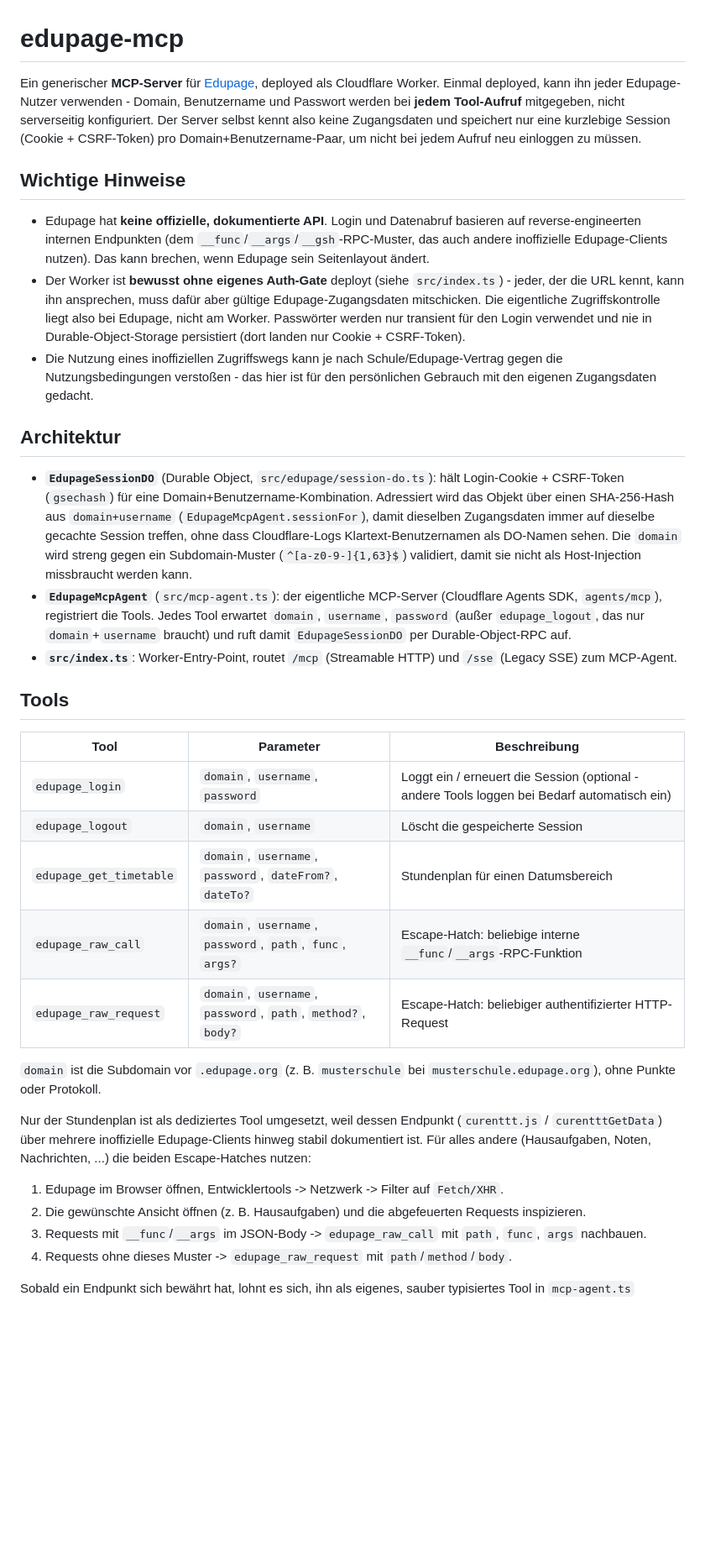
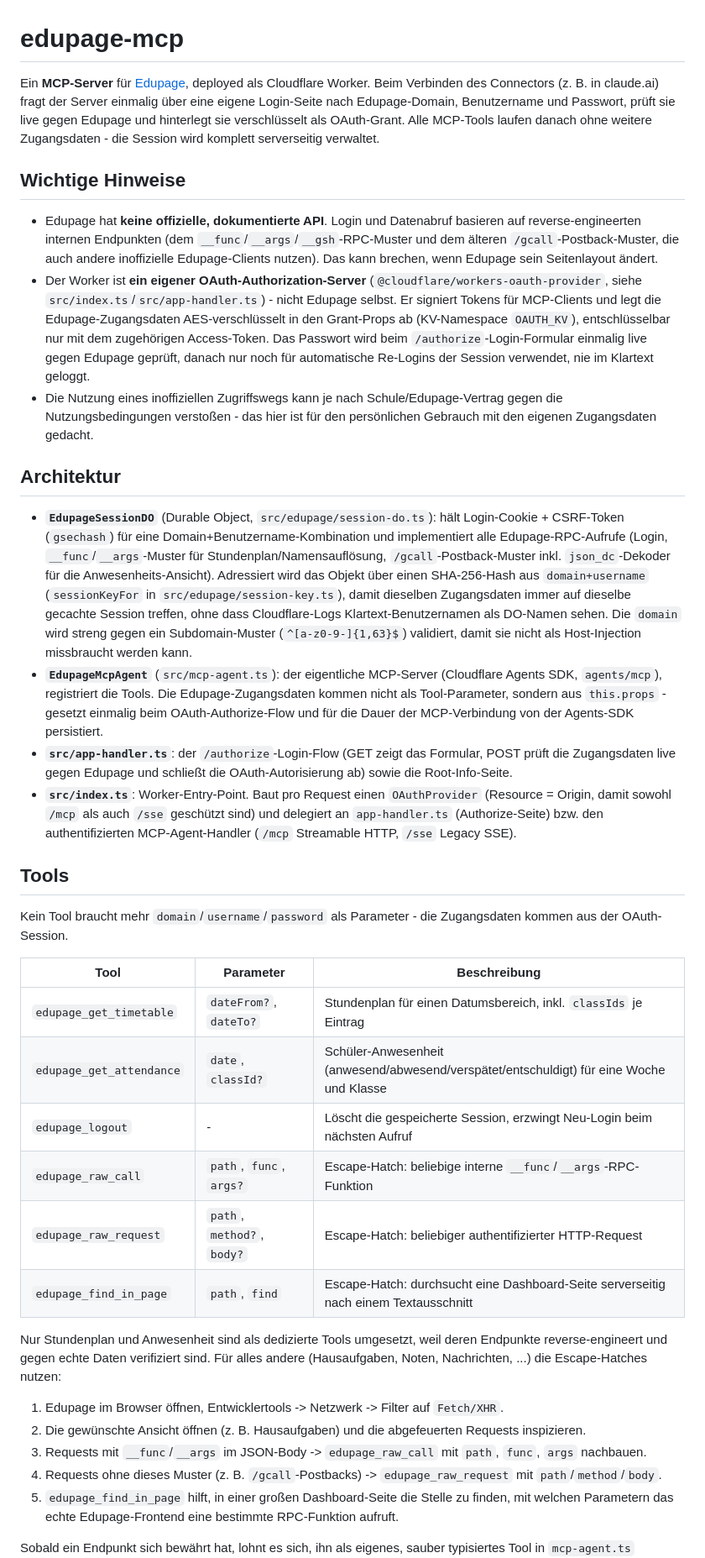
Before and after one commit to ChrisBsng/claude-work, a Markdown page: edupage-mcp/README.md, the part around one of its changes. Shown at 84% size. Rendered like a GitHub page; blank space fills up the shorter version.

Commit message:
docs: update README for the OAuth login flow
The README still described the old per-tool-call domain/username/
password architecture (EdupageMcpAgent.sessionFor, edupage_login tool,
"no secrets needed", manual credential entry in the connector). Bring
it in line with today's OAuth-based setup: the /authorize login page,
OAUTH_KV, this.props-based credentials, the current tool list
(edupage_get_attendance/edupage_find_in_page added, edupage_login
removed), and the new feature-branch + PR workflow for this repo.

Co-Authored-By: Claude Sonnet 5 <noreply@anthropic.com>
Claude-Session: https://claude.ai/code/session_01T5JddurHPPhTdDEQjRJJss

```diff
--- a/edupage-mcp/README.md
+++ b/edupage-mcp/README.md
@@ -1,56 +1,65 @@
 # edupage-mcp
 
-Ein generischer **MCP-Server** für [Edupage](https://edupage.org), deployed als Cloudflare Worker. Einmal
-deployed, kann ihn jeder Edupage-Nutzer verwenden - Domain, Benutzername und Passwort werden bei **jedem
-Tool-Aufruf** mitgegeben, nicht serverseitig konfiguriert. Der Server selbst kennt also keine Zugangsdaten und
-speichert nur eine kurzlebige Session (Cookie + CSRF-Token) pro Domain+Benutzername-Paar, um nicht bei jedem
-Aufruf neu einloggen zu müssen.
+Ein **MCP-Server** für [Edupage](https://edupage.org), deployed als Cloudflare Worker. Beim Verbinden des
+Connectors (z. B. in claude.ai) fragt der Server einmalig über eine eigene Login-Seite nach Edupage-Domain,
+Benutzername und Passwort, prüft sie live gegen Edupage und hinterlegt sie verschlüsselt als OAuth-Grant. Alle
+MCP-Tools laufen danach ohne weitere Zugangsdaten - die Session wird komplett serverseitig verwaltet.
 
 ## Wichtige Hinweise
 
 - Edupage hat **keine offizielle, dokumentierte API**. Login und Datenabruf basieren auf reverse-engineerten
-  internen Endpunkten (dem `__func`/`__args`/`__gsh`-RPC-Muster, das auch andere inoffizielle Edupage-Clients
-  nutzen). Das kann brechen, wenn Edupage sein Seitenlayout ändert.
-- Der Worker ist **bewusst ohne eigenes Auth-Gate** deployt (siehe `src/index.ts`) - jeder, der die URL kennt,
-  kann ihn ansprechen, muss dafür aber gültige Edupage-Zugangsdaten mitschicken. Die eigentliche Zugriffskontrolle
-  liegt also bei Edupage, nicht am Worker. Passwörter werden nur transient für den Login verwendet und nie in
-  Durable-Object-Storage persistiert (dort landen nur Cookie + CSRF-Token).
+  internen Endpunkten (dem `__func`/`__args`/`__gsh`-RPC-Muster und dem älteren `/gcall`-Postback-Muster, die
+  auch andere inoffizielle Edupage-Clients nutzen). Das kann brechen, wenn Edupage sein Seitenlayout ändert.
+- Der Worker ist **ein eigener OAuth-Authorization-Server** (`@cloudflare/workers-oauth-provider`, siehe
+  `src/index.ts`/`src/app-handler.ts`) - nicht Edupage selbst. Er signiert Tokens für MCP-Clients und legt die
+  Edupage-Zugangsdaten AES-verschlüsselt in den Grant-Props ab (KV-Namespace `OAUTH_KV`), entschlüsselbar nur mit
+  dem zugehörigen Access-Token. Das Passwort wird beim `/authorize`-Login-Formular einmalig live gegen Edupage
+  geprüft, danach nur noch für automatische Re-Logins der Session verwendet, nie im Klartext geloggt.
 - Die Nutzung eines inoffiziellen Zugriffswegs kann je nach Schule/Edupage-Vertrag gegen die Nutzungsbedingungen
   verstoßen - das hier ist für den persönlichen Gebrauch mit den eigenen Zugangsdaten gedacht.
 
 ## Architektur
 
 - **`EdupageSessionDO`** (Durable Object, `src/edupage/session-do.ts`): hält Login-Cookie + CSRF-Token
-  (`gsechash`) für eine Domain+Benutzername-Kombination. Adressiert wird das Objekt über einen SHA-256-Hash aus
-  `domain+username` (`EdupageMcpAgent.sessionFor`), damit dieselben Zugangsdaten immer auf dieselbe gecachte
+  (`gsechash`) für eine Domain+Benutzername-Kombination und implementiert alle Edupage-RPC-Aufrufe (Login,
+  `__func`/`__args`-Muster für Stundenplan/Namensauflösung, `/gcall`-Postback-Muster inkl. `json_dc`-Dekoder für
+  die Anwesenheits-Ansicht). Adressiert wird das Objekt über einen SHA-256-Hash aus `domain+username`
+  (`sessionKeyFor` in `src/edupage/session-key.ts`), damit dieselben Zugangsdaten immer auf dieselbe gecachte
   Session treffen, ohne dass Cloudflare-Logs Klartext-Benutzernamen als DO-Namen sehen. Die `domain` wird streng
   gegen ein Subdomain-Muster (`^[a-z0-9-]{1,63}$`) validiert, damit sie nicht als Host-Injection missbraucht
   werden kann.
 - **`EdupageMcpAgent`** (`src/mcp-agent.ts`): der eigentliche MCP-Server (Cloudflare Agents SDK, `agents/mcp`),
-  registriert die Tools. Jedes Tool erwartet `domain`, `username`, `password` (außer `edupage_logout`, das nur
-  `domain`+`username` braucht) und ruft damit `EdupageSessionDO` per Durable-Object-RPC auf.
-- **`src/index.ts`**: Worker-Entry-Point, routet `/mcp` (Streamable HTTP) und `/sse` (Legacy SSE) zum MCP-Agent.
+  registriert die Tools. Die Edupage-Zugangsdaten kommen nicht als Tool-Parameter, sondern aus `this.props` -
+  gesetzt einmalig beim OAuth-Authorize-Flow und für die Dauer der MCP-Verbindung von der Agents-SDK persistiert.
+- **`src/app-handler.ts`**: der `/authorize`-Login-Flow (GET zeigt das Formular, POST prüft die Zugangsdaten live
+  gegen Edupage und schließt die OAuth-Autorisierung ab) sowie die Root-Info-Seite.
+- **`src/index.ts`**: Worker-Entry-Point. Baut pro Request einen `OAuthProvider` (Resource = Origin, damit sowohl
+  `/mcp` als auch `/sse` geschützt sind) und delegiert an `app-handler.ts` (Authorize-Seite) bzw. den
+  authentifizierten MCP-Agent-Handler (`/mcp` Streamable HTTP, `/sse` Legacy SSE).
 
 ## Tools
 
+Kein Tool braucht mehr `domain`/`username`/`password` als Parameter - die Zugangsdaten kommen aus der
+OAuth-Session.
+
 | Tool | Parameter | Beschreibung |
 | --- | --- | --- |
-| `edupage_login` | `domain`, `username`, `password` | Loggt ein / erneuert die Session (optional - andere Tools loggen bei Bedarf automatisch ein) |
-| `edupage_logout` | `domain`, `username` | Löscht die gespeicherte Session |
-| `edupage_get_timetable` | `domain`, `username`, `password`, `dateFrom?`, `dateTo?` | Stundenplan für einen Datumsbereich |
-| `edupage_raw_call` | `domain`, `username`, `password`, `path`, `func`, `args?` | Escape-Hatch: beliebige interne `__func`/`__args`-RPC-Funktion |
-| `edupage_raw_request` | `domain`, `username`, `password`, `path`, `method?`, `body?` | Escape-Hatch: beliebiger authentifizierter HTTP-Request |
+| `edupage_get_timetable` | `dateFrom?`, `dateTo?` | Stundenplan für einen Datumsbereich, inkl. `classIds` je Eintrag |
+| `edupage_get_attendance` | `date`, `classId?` | Schüler-Anwesenheit (anwesend/abwesend/verspätet/entschuldigt) für eine Woche und Klasse |
+| `edupage_logout` | - | Löscht die gespeicherte Session, erzwingt Neu-Login beim nächsten Aufruf |
+| `edupage_raw_call` | `path`, `func`, `args?` | Escape-Hatch: beliebige interne `__func`/`__args`-RPC-Funktion |
+| `edupage_raw_request` | `path`, `method?`, `body?` | Escape-Hatch: beliebiger authentifizierter HTTP-Request |
+| `edupage_find_in_page` | `path`, `find` | Escape-Hatch: durchsucht eine Dashboard-Seite serverseitig nach einem Textausschnitt |
 
-`domain` ist die Subdomain vor `.edupage.org` (z. B. `musterschule` bei `musterschule.edupage.org`), ohne Punkte
-oder Protokoll.
-
-Nur der Stundenplan ist als dediziertes Tool umgesetzt, weil dessen Endpunkt (`curenttt.js` /
-`curentttGetData`) über mehrere inoffizielle Edupage-Clients hinweg stabil dokumentiert ist. Für alles andere
-(Hausaufgaben, Noten, Nachrichten, ...) die beiden Escape-Hatches nutzen:
+Nur Stundenplan und Anwesenheit sind als dedizierte Tools umgesetzt, weil deren Endpunkte reverse-engineert und
+gegen echte Daten verifiziert sind. Für alles andere (Hausaufgaben, Noten, Nachrichten, ...) die Escape-Hatches
+nutzen:
 
 1. Edupage im Browser öffnen, Entwicklertools -> Netzwerk -> Filter auf `Fetch/XHR`.
 2. Die gewünschte Ansicht öffnen (z. B. Hausaufgaben) und die abgefeuerten Requests inspizieren.
 3. Requests mit `__func`/`__args` im JSON-Body -> `edupage_raw_call` mit `path`, `func`, `args` nachbauen.
-4. Requests ohne dieses Muster -> `edupage_raw_request` mit `path`/`method`/`body`.
+4. Requests ohne dieses Muster (z. B. `/gcall`-Postbacks) -> `edupage_raw_request` mit `path`/`method`/`body`.
+5. `edupage_find_in_page` hilft, in einer großen Dashboard-Seite die Stelle zu finden, mit welchen Parametern das
+   echte Edupage-Frontend eine bestimmte RPC-Funktion aufruft.
 
 Sobald ein Endpunkt sich bewährt hat, lohnt es sich, ihn als eigenes, sauber typisiertes Tool in `mcp-agent.ts`
```
Also changed, not shown: other parts of edupage-mcp/README.md (+16 -9 lines).
